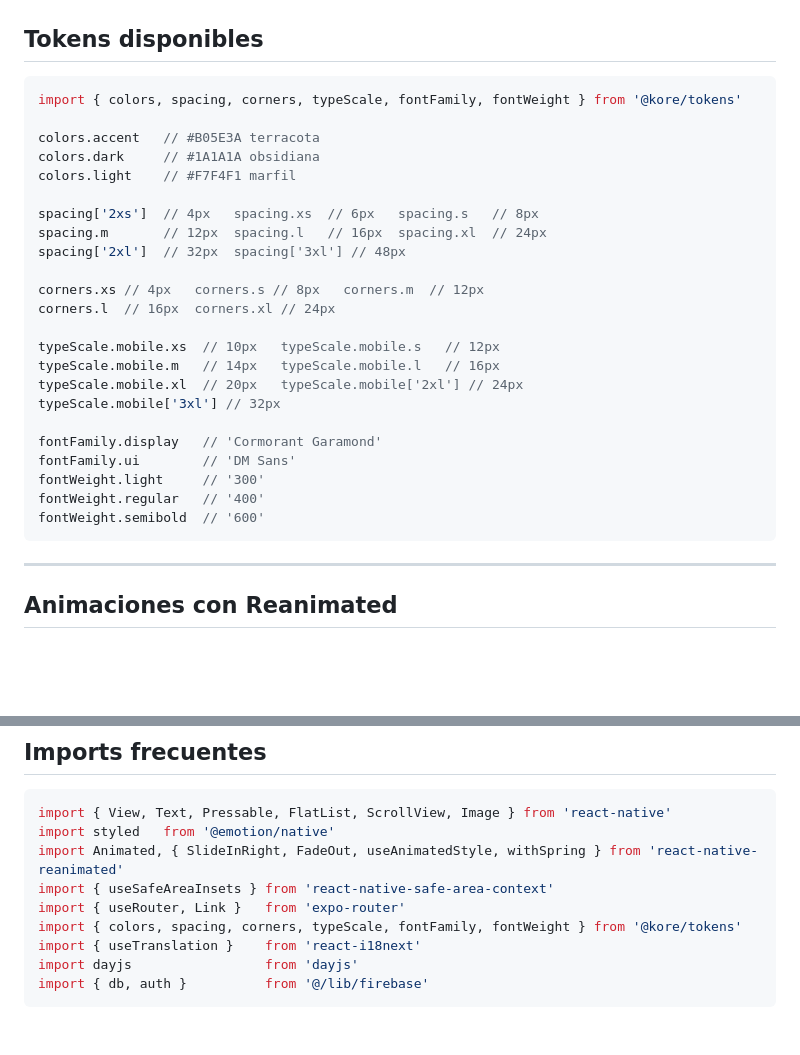
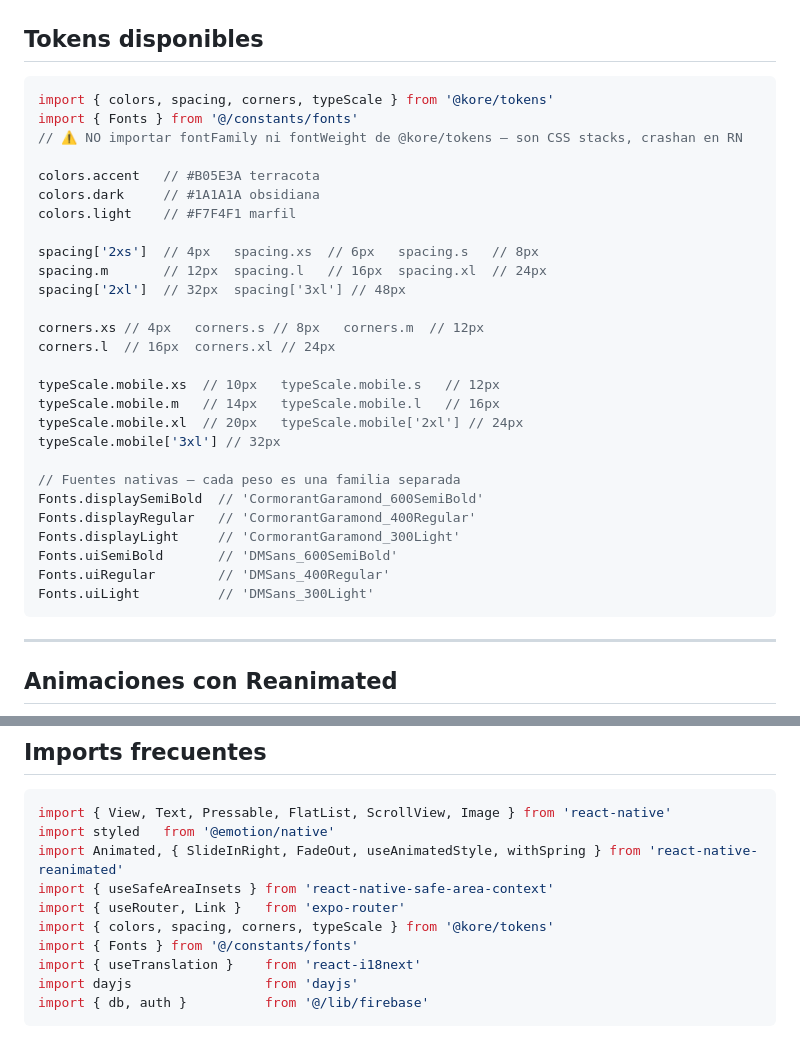
Before and after one commit to amat3/kore, a Markdown page: apps/mobile/CLAUDE.md, 2 parts joined by grey strips. Drawn GitHub-style; blank space fills up the shorter version.

Commit message:
📝 docs(mobile): corregir CLAUDE.md — Fonts en lugar de fontFamily/fontWeight
fontFamily y fontWeight de @kore/tokens son CSS stacks y crashan en RN.
Actualizado el bloque de tokens y los imports frecuentes para apuntar
a @/constants/fonts.

````diff
--- a/apps/mobile/CLAUDE.md
+++ b/apps/mobile/CLAUDE.md
@@ -36,7 +36,9 @@ Actúa como **Senior UI Engineer**. Interfaces nativas que se integran con la l
 ## Tokens disponibles
 
 ```typescript
-import { colors, spacing, corners, typeScale, fontFamily, fontWeight } from '@kore/tokens'
+import { colors, spacing, corners, typeScale } from '@kore/tokens'
+import { Fonts } from '@/constants/fonts'
+// ⚠️ NO importar fontFamily ni fontWeight de @kore/tokens — son CSS stacks, crashan en RN
 
 colors.accent   // #B05E3A terracota
 colors.dark     // #1A1A1A obsidiana
@@ -54,11 +56,13 @@ typeScale.mobile.m   // 14px   typeScale.mobile.l   // 16px
 typeScale.mobile.xl  // 20px   typeScale.mobile['2xl'] // 24px
 typeScale.mobile['3xl'] // 32px
 
-fontFamily.display   // 'Cormorant Garamond'
-fontFamily.ui        // 'DM Sans'
-fontWeight.light     // '300'
-fontWeight.regular   // '400'
-fontWeight.semibold  // '600'
+// Fuentes nativas — cada peso es una familia separada
+Fonts.displaySemiBold  // 'CormorantGaramond_600SemiBold'
+Fonts.displayRegular   // 'CormorantGaramond_400Regular'
+Fonts.displayLight     // 'CormorantGaramond_300Light'
+Fonts.uiSemiBold       // 'DMSans_600SemiBold'
+Fonts.uiRegular        // 'DMSans_400Regular'
+Fonts.uiLight          // 'DMSans_300Light'
 ```
 
 ---
@@ -164,7 +168,8 @@ import styled   from '@emotion/native'
 import Animated, { SlideInRight, FadeOut, useAnimatedStyle, withSpring } from 'react-native-reanimated'
 import { useSafeAreaInsets } from 'react-native-safe-area-context'
 import { useRouter, Link }   from 'expo-router'
-import { colors, spacing, corners, typeScale, fontFamily, fontWeight } from '@kore/tokens'
+import { colors, spacing, corners, typeScale } from '@kore/tokens'
+import { Fonts } from '@/constants/fonts'
 import { useTranslation }    from 'react-i18next'
 import dayjs                 from 'dayjs'
 import { db, auth }          from '@/lib/firebase'
````
